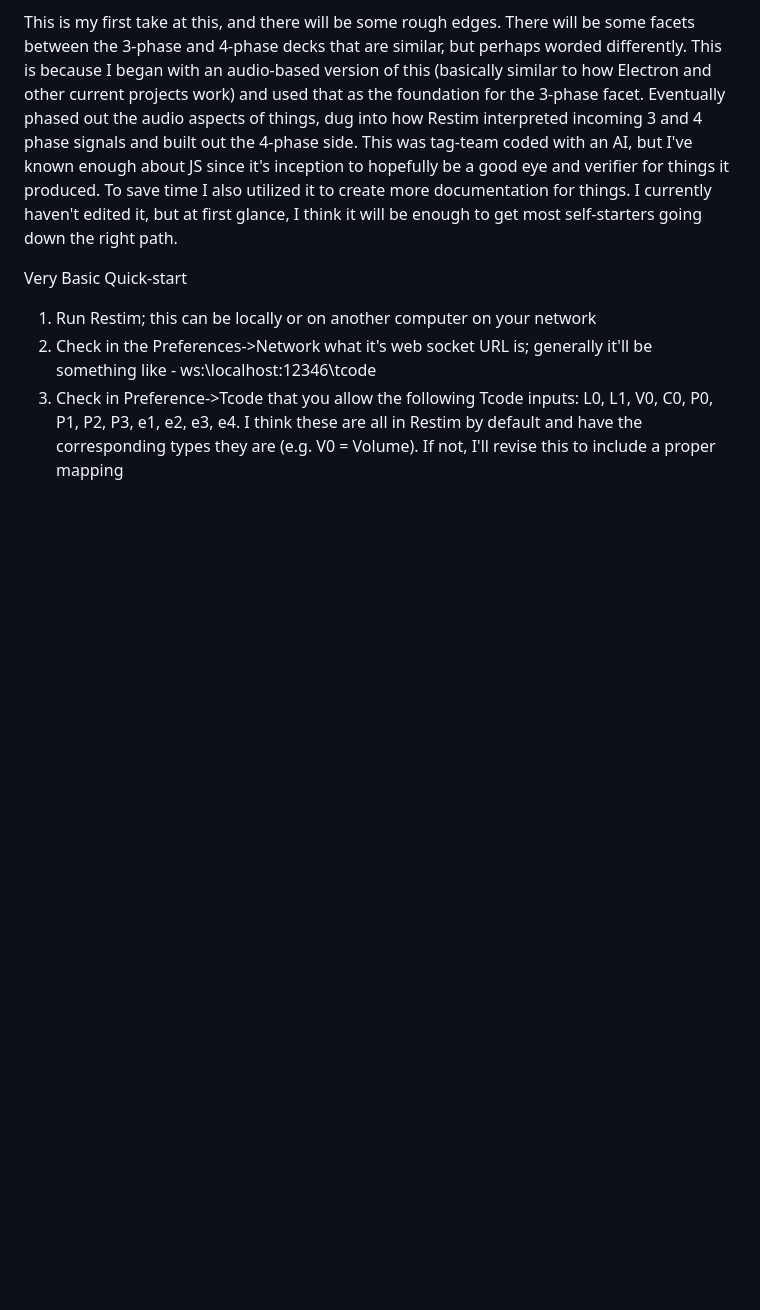
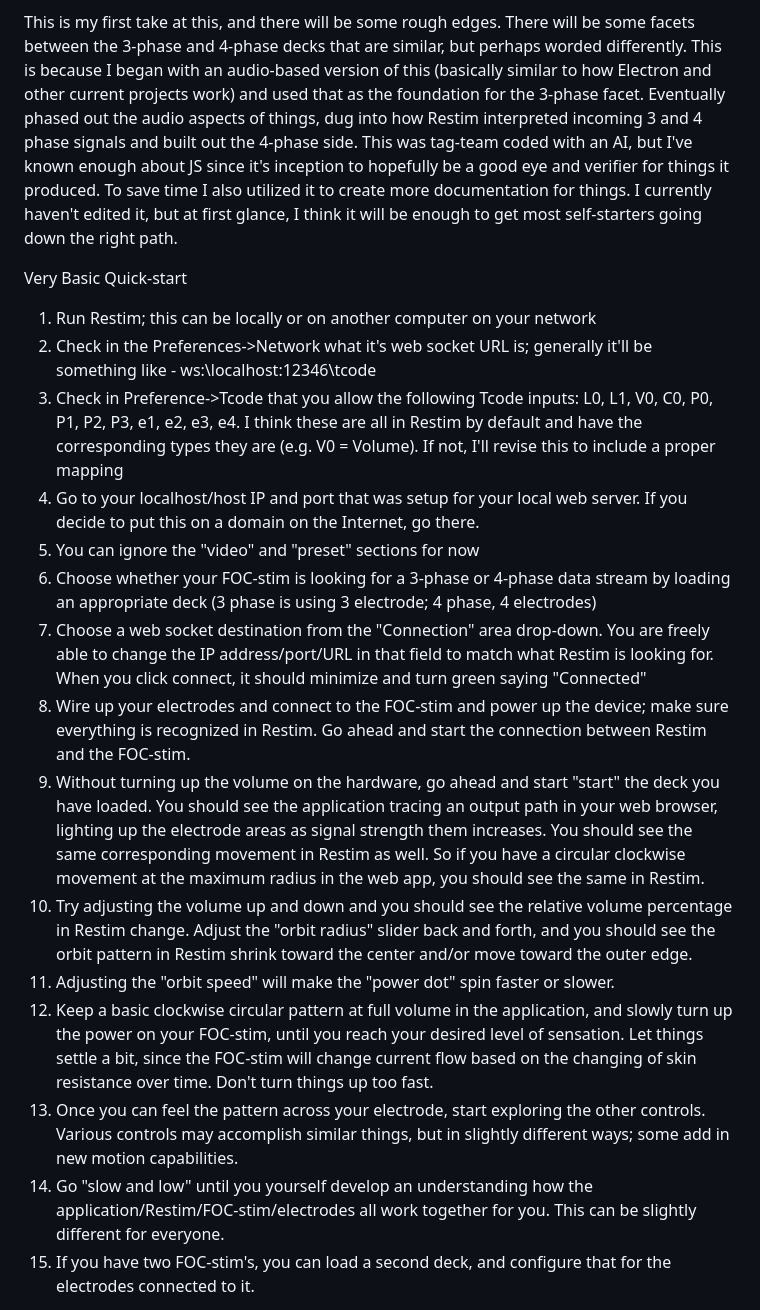
Before and after one commit to marleyzig/Visual-eStim-ulator, a Markdown page: README.md, the part around one of its changes. Rendered like a GitHub page; blank space fills up the shorter version.

Commit message:
Enhance README with detailed project overview
Expanded project description and usage instructions for the web-based estim signal controller, including details on electrode positioning and application functionality.

```diff
--- a/README.md
+++ b/README.md
@@ -20,3 +22,17 @@ Very Basic Quick-start
 1. Run Restim; this can be locally or on another computer on your network
 2. Check in the Preferences->Network what it's web socket URL is; generally it'll be something like - ws:\\localhost:12346\tcode
 3. Check in Preference->Tcode that you allow the following Tcode inputs:  L0, L1, V0, C0, P0, P1, P2, P3, e1, e2, e3, e4.  I think these are all in Restim by default and have the corresponding types they are (e.g. V0 = Volume). If not, I'll revise this to include a proper mapping
+4. Go to your localhost/host IP and port that was setup for your local web server. If you decide to put this on a domain on the Internet, go there.
+5. You can ignore the "video" and "preset" sections for now
+6. Choose whether your FOC-stim is looking for a 3-phase or 4-phase data stream by loading an appropriate deck (3 phase is using 3 electrode; 4 phase, 4 electrodes)
+7. Choose a web socket destination from the "Connection" area drop-down. You are freely able to change the IP address/port/URL in that field to match what Restim is looking for. When you click connect, it should minimize and turn green saying "Connected"
+8. Wire up your electrodes and connect to the FOC-stim and power up the device; make sure everything is recognized in Restim. Go ahead and start the connection between Restim and the FOC-stim.
+9. Without turning up the volume on the hardware, go ahead and start "start" the deck you have loaded. You should see the application tracing an output path in your web browser, lighting up the electrode areas as signal strength them increases. You should see the same corresponding movement in Restim as well. So if you have a circular clockwise movement at the maximum radius in the web app, you should see the same in Restim.
+10. Try adjusting the volume up and down and you should see the relative volume percentage in Restim change. Adjust the "orbit radius" slider back and forth, and you should see the orbit pattern in Restim shrink toward the center and/or move toward the outer edge.
+11. Adjusting the "orbit speed" will make the "power dot" spin faster or slower.
+12. Keep a basic clockwise circular pattern at full volume in the application, and slowly turn up the power on your FOC-stim, until you reach your desired level of sensation. Let things settle a bit, since the FOC-stim will change current flow based on the changing of skin resistance over time. Don't turn things up too fast.
+13. Once you can feel the pattern across your electrode, start exploring the other controls. Various controls may accomplish similar things, but in slightly different ways; some add in new motion capabilities.
+14. Go "slow and low" until you yourself develop an understanding how the application/Restim/FOC-stim/electrodes all work together for you. This can be slightly different for everyone.
+15. If you have two FOC-stim's, you can load a second deck, and configure that for the electrodes connected to it.
+
+
```
Also changed, not shown: other parts of README.md (+6 -1 lines).
